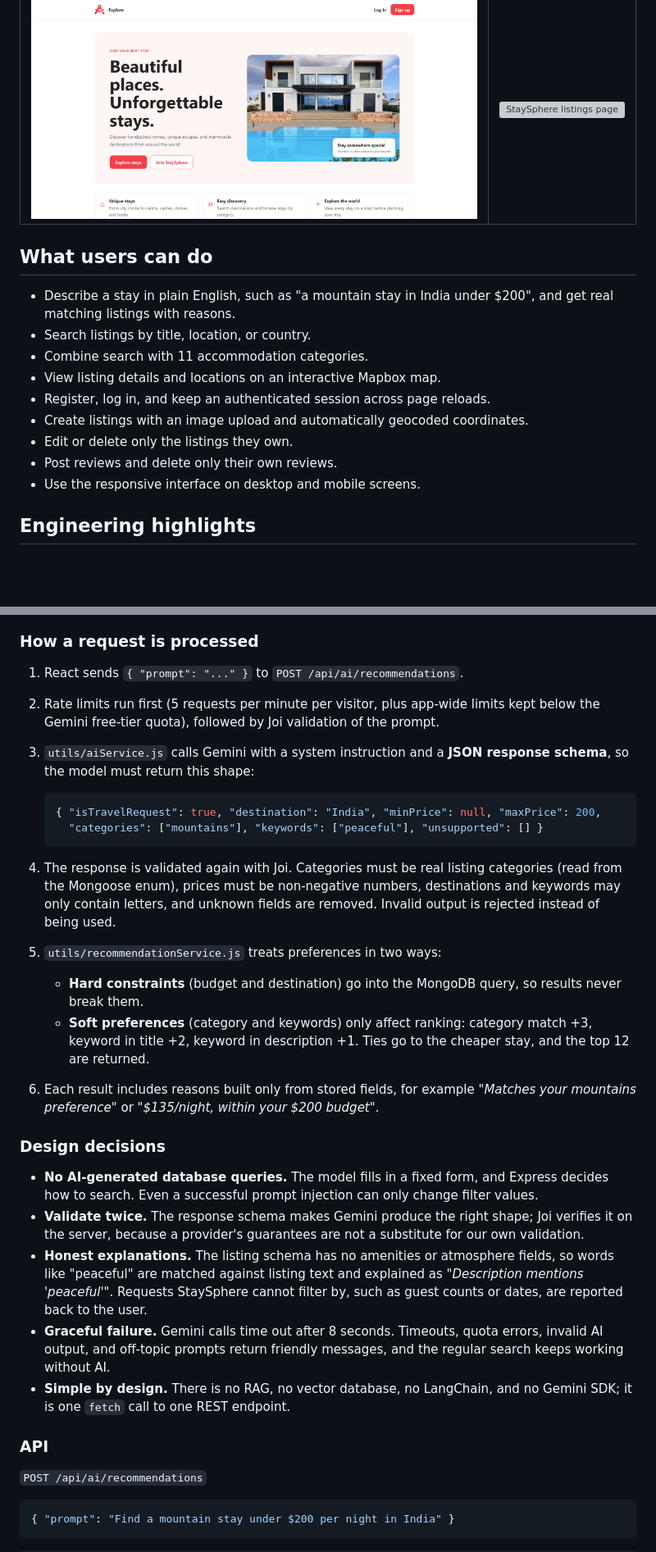
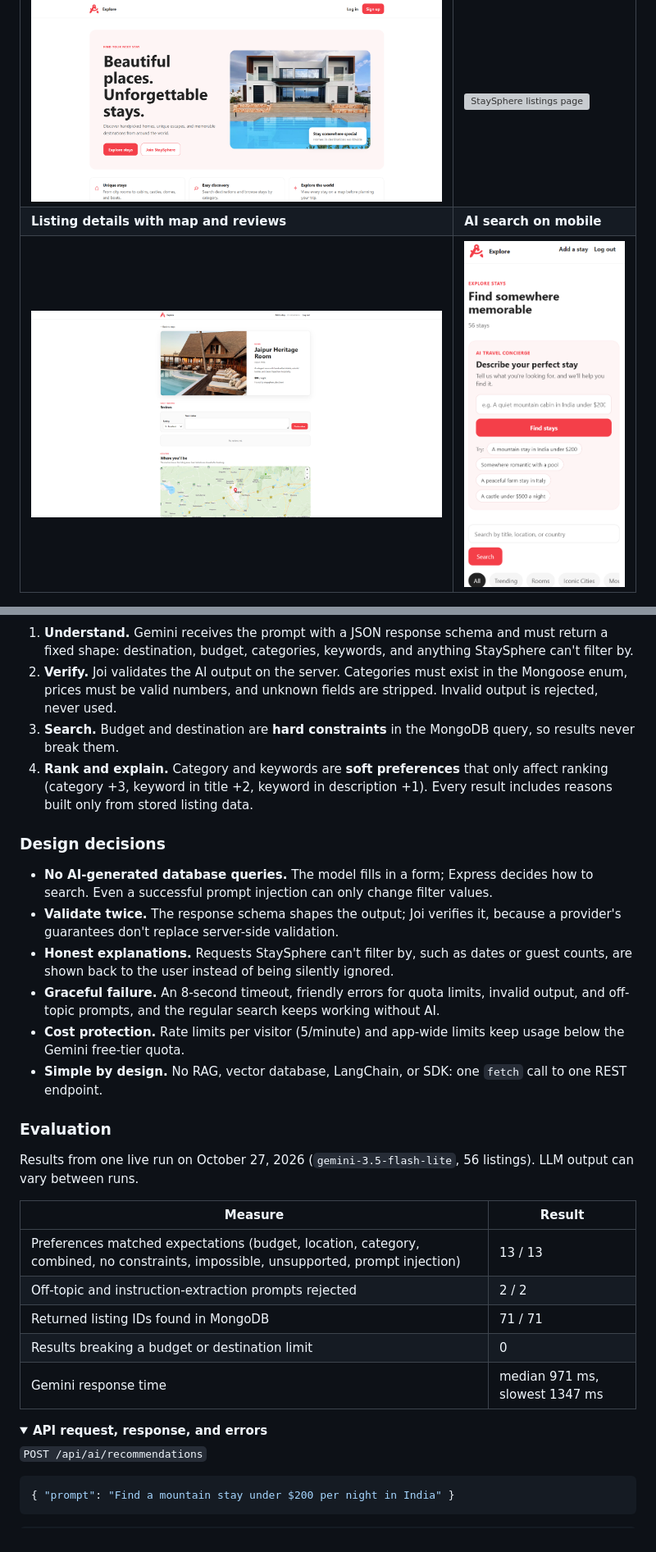
Before and after one commit to mantramehta/StaySphere, a Markdown page: README.md, 2 parts joined by grey strips. Shown at 82% size. Rendered like a GitHub page; pictures changed too: screenshots/listing-details.png (added), screenshots/mobile-ai-search.png (added); folded sections open; blank space fills up the shorter version; grey boxes are pictures that could not be loaded.

````diff
--- a/README.md
+++ b/README.md
@@ -13,18 +45,6 @@ StaySphere is a React and Express application with search, category filters, int
 | Home | Explore stays |
 |---|---|
 | ![StaySphere home page](screenshots/homepage.png) | ![StaySphere listings page](screenshots/listings.png) |
+| **Listing details with map and reviews** | **AI search on mobile** |
+| ![Listing details page with map and reviews](screenshots/listing-details.png) | ![AI search on a mobile screen](screenshots/mobile-ai-search.png) |
 
-## What users can do
-
-- Describe a stay in plain English, such as "a mountain stay in India under $200", and get real matching listings with reasons.
-- Search listings by title, location, or country.
-- Combine search with 11 accommodation categories.
-- View listing details and locations on an interactive Mapbox map.
-- Register, log in, and keep an authenticated session across page reloads.
-- Create listings with an image upload and automatically geocoded coordinates.
-- Edit or delete only the listings they own.
-- Post reviews and delete only their own reviews.
-- Use the responsive interface on desktop and mobile screens.
-
-## Engineering highlights
-
@@ -70,32 +62,34 @@ flowchart LR
     Rank --> Cards["React listing cards"]
 ```
 
-### How a request is processed
-
-1. React sends `{ "prompt": "..." }` to `POST /api/ai/recommendations`.
-2. Rate limits run first (5 requests per minute per visitor, plus app-wide limits kept below the Gemini free-tier quota), followed by Joi validation of the prompt.
-3. `utils/aiService.js` calls Gemini with a system instruction and a **JSON response schema**, so the model must return this shape:
-
-   ```json
-   { "isTravelRequest": true, "destination": "India", "minPrice": null, "maxPrice": 200,
-     "categories": ["mountains"], "keywords": ["peaceful"], "unsupported": [] }
-   ```
-
-4. The response is validated again with Joi. Categories must be real listing categories (read from the Mongoose enum), prices must be non-negative numbers, destinations and keywords may only contain letters, and unknown fields are removed. Invalid output is rejected instead of being used.
-5. `utils/recommendationService.js` treats preferences in two ways:
-   - **Hard constraints** (budget and destination) go into the MongoDB query, so results never break them.
-   - **Soft preferences** (category and keywords) only affect ranking: category match +3, keyword in title +2, keyword in description +1. Ties go to the cheaper stay, and the top 12 are returned.
-6. Each result includes reasons built only from stored fields, for example *"Matches your mountains preference"* or *"$135/night, within your $200 budget"*.
+1. **Understand.** Gemini receives the prompt with a JSON response schema and must return a fixed shape: destination, budget, categories, keywords, and anything StaySphere can't filter by.
+2. **Verify.** Joi validates the AI output on the server. Categories must exist in the Mongoose enum, prices must be valid numbers, and unknown fields are stripped. Invalid output is rejected, never used.
+3. **Search.** Budget and destination are **hard constraints** in the MongoDB query, so results never break them.
+4. **Rank and explain.** Category and keywords are **soft preferences** that only affect ranking (category +3, keyword in title +2, keyword in description +1). Every result includes reasons built only from stored listing data.
 
 ### Design decisions
 
-- **No AI-generated database queries.** The model fills in a fixed form, and Express decides how to search. Even a successful prompt injection can only change filter values.
-- **Validate twice.** The response schema makes Gemini produce the right shape; Joi verifies it on the server, because a provider's guarantees are not a substitute for our own validation.
-- **Honest explanations.** The listing schema has no amenities or atmosphere fields, so words like "peaceful" are matched against listing text and explained as *"Description mentions 'peaceful'"*. Requests StaySphere cannot filter by, such as guest counts or dates, are reported back to the user.
-- **Graceful failure.** Gemini calls time out after 8 seconds. Timeouts, quota errors, invalid AI output, and off-topic prompts return friendly messages, and the regular search keeps working without AI.
-- **Simple by design.** There is no RAG, no vector database, no LangChain, and no Gemini SDK; it is one `fetch` call to one REST endpoint.
+- **No AI-generated database queries.** The model fills in a form; Express decides how to search. Even a successful prompt injection can only change filter values.
+- **Validate twice.** The response schema shapes the output; Joi verifies it, because a provider's guarantees don't replace server-side validation.
+- **Honest explanations.** Requests StaySphere can't filter by, such as dates or guest counts, are shown back to the user instead of being silently ignored.
+- **Graceful failure.** An 8-second timeout, friendly errors for quota limits, invalid output, and off-topic prompts, and the regular search keeps working without AI.
+- **Cost protection.** Rate limits per visitor (5/minute) and app-wide limits keep usage below the Gemini free-tier quota.
+- **Simple by design.** No RAG, vector database, LangChain, or SDK: one `fetch` call to one REST endpoint.
 
-### API
+### Evaluation
+
+Results from one live run on October 27, 2026 (`gemini-3.5-flash-lite`, 56 listings). LLM output can vary between runs.
+
+| Measure | Result |
+|---|---|
+| Preferences matched expectations (budget, location, category, combined, no constraints, impossible, unsupported, prompt injection) | 13 / 13 |
+| Off-topic and instruction-extraction prompts rejected | 2 / 2 |
+| Returned listing IDs found in MongoDB | 71 / 71 |
+| Results breaking a budget or destination limit | 0 |
+| Gemini response time | median 971 ms, slowest 1347 ms |
+
+<details>
+<summary><strong>API request, response, and errors</strong></summary>
 
 `POST /api/ai/recommendations`
 
````
Also changed, not shown: other parts of README.md (+124 -128 lines), screenshots/ai-search.png (added).
